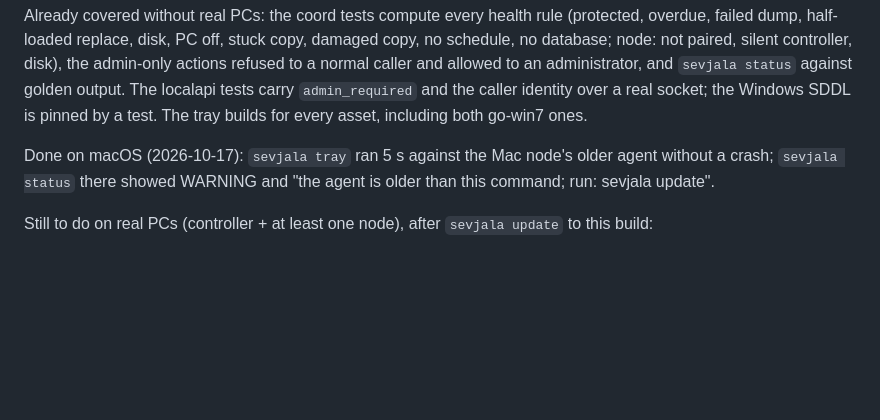
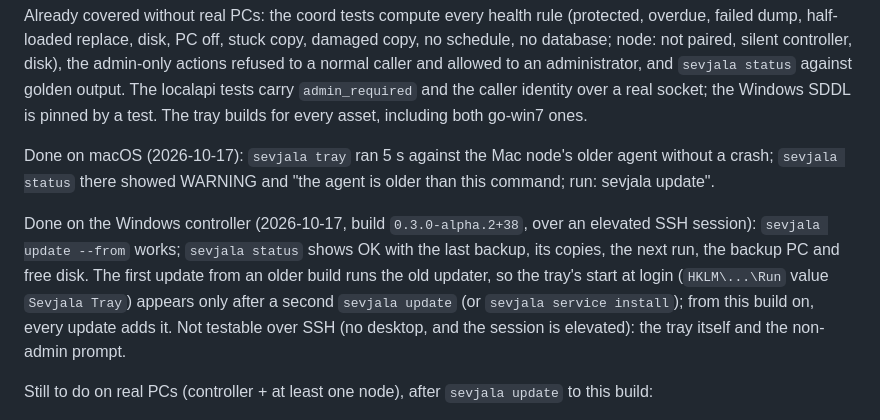
Before and after one commit to jufianto/sevjala, a Markdown page: docs/smoke-tests.md, the part around the change. Rendered like a GitHub page; blank space fills up the shorter version.

Commit message:
docs: M5 Windows controller smoke results
Claude-Session: https://claude.ai/code/session_01LDcWFqGsykrqUw2ypn5fWb

```diff
--- a/docs/smoke-tests.md
+++ b/docs/smoke-tests.md
@@ -366,6 +366,14 @@ Done on macOS (2026-10-17): `sevjala tray` ran 5 s against the Mac node's older
 crash; `sevjala status` there showed WARNING and "the agent is older than this command; run:
 sevjala update".
 
+Done on the Windows controller (2026-10-17, build `0.3.0-alpha.2+38`, over an elevated SSH session):
+`sevjala update --from` works; `sevjala status` shows OK with the last backup, its copies, the next
+run, the backup PC and free disk. The first update from an older build runs the old updater, so
+the tray's start at login (`HKLM\...\Run` value `Sevjala Tray`) appears only after a second
+`sevjala update` (or `sevjala service install`); from this build on, every update adds it.
+Not testable over SSH (no desktop, and the session is elevated): the tray itself and the
+non-admin prompt.
+
 Still to do on real PCs (controller + at least one node), after `sevjala update` to this build:
 
 1. **Daily commands without admin** (Windows, ordinary Command Prompt): `sevjala status`,
```
Also changed, not shown: docs/decisions.md (+1 -1 lines).
